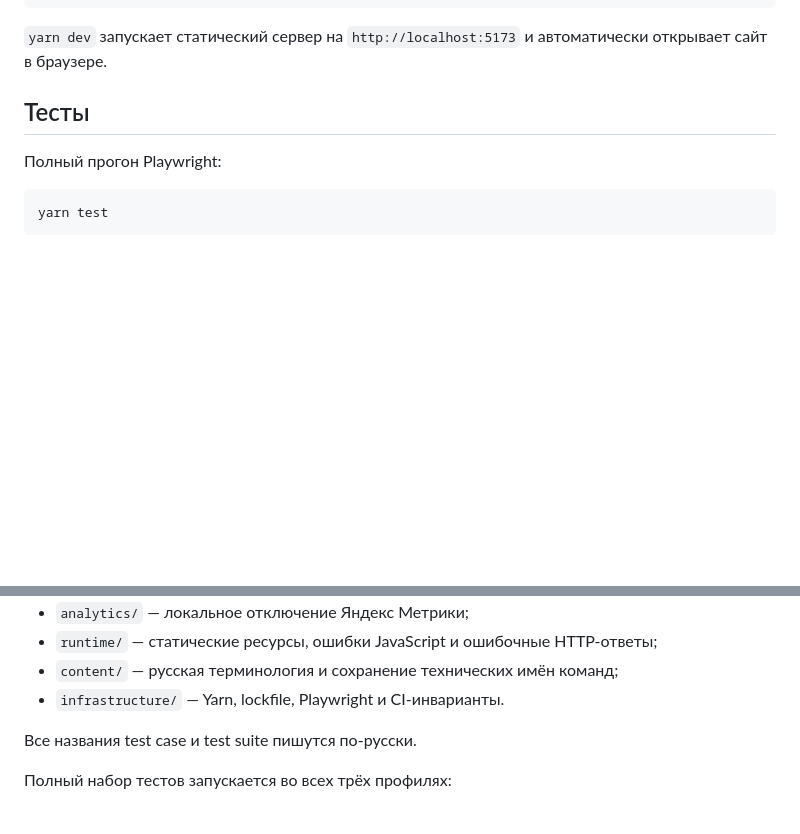
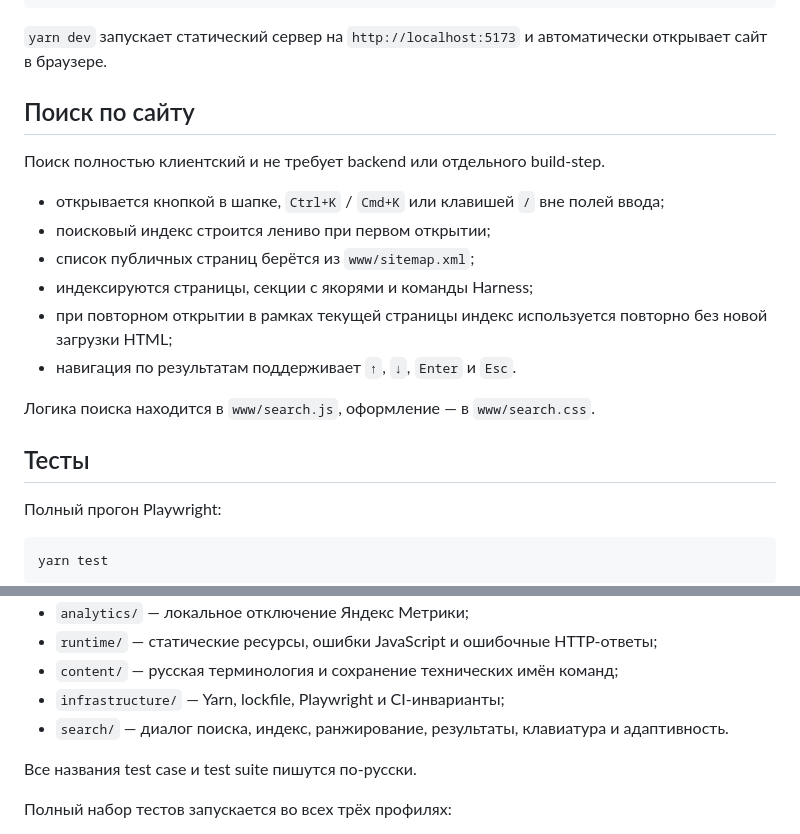
Before and after one commit to ai-development-harness/website, a Markdown page: README.md, 2 parts joined by grey strips. GitHub-like rendering; blank space fills up the shorter version.

Commit message:
docs(search): описать поиск по сайту

````diff
--- a/README.md
+++ b/README.md
@@ -22,6 +22,19 @@ yarn dev
 ```
 
 `yarn dev` запускает статический сервер на `http://localhost:5173` и автоматически открывает сайт в браузере.
+
+## Поиск по сайту
+
+Поиск полностью клиентский и не требует backend или отдельного build-step.
+
+- открывается кнопкой в шапке, `Ctrl+K` / `Cmd+K` или клавишей `/` вне полей ввода;
+- поисковый индекс строится лениво при первом открытии;
+- список публичных страниц берётся из `www/sitemap.xml`;
+- индексируются страницы, секции с якорями и команды Harness;
+- при повторном открытии в рамках текущей страницы индекс используется повторно без новой загрузки HTML;
+- навигация по результатам поддерживает `↑`, `↓`, `Enter` и `Esc`.
+
+Логика поиска находится в `www/search.js`, оформление — в `www/search.css`.
 
 ## Тесты
 
@@ -60,7 +73,8 @@ yarn test:report
 - `analytics/` — локальное отключение Яндекс Метрики;
 - `runtime/` — статические ресурсы, ошибки JavaScript и ошибочные HTTP-ответы;
 - `content/` — русская терминология и сохранение технических имён команд;
-- `infrastructure/` — Yarn, lockfile, Playwright и CI-инварианты.
+- `infrastructure/` — Yarn, lockfile, Playwright и CI-инварианты;
+- `search/` — диалог поиска, индекс, ранжирование, результаты, клавиатура и адаптивность.
 
 Все названия test case и test suite пишутся по-русски.
 
````
